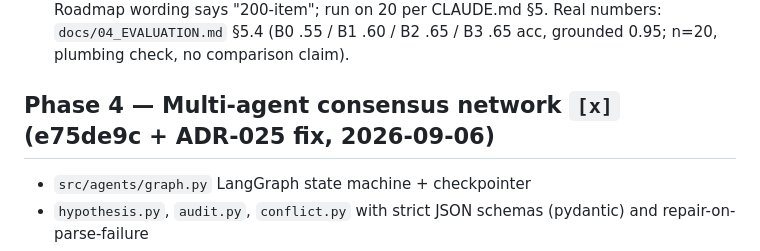
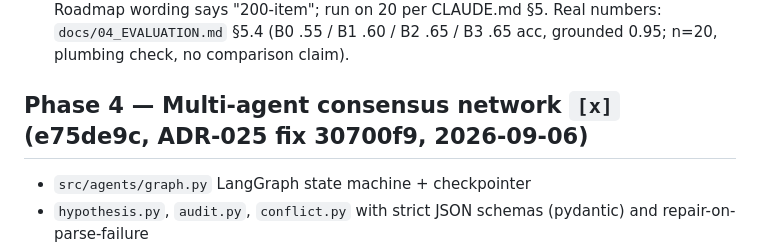
Before and after one commit to VishwakSai1805/agentic-graphrag-clinical-qa, a Markdown page: docs/02_ROADMAP.md, the part around the change. Rendered like a GitHub page.

Commit message:
docs: record ADR-025 conflict-fix sha (30700f9) in roadmap
Co-Authored-By: Claude Sonnet 5 <noreply@anthropic.com>
Claude-Session: https://claude.ai/code/session_01EY3jmW4tayEYVzZVdzpDhK

```diff
--- a/docs/02_ROADMAP.md
+++ b/docs/02_ROADMAP.md
@@ -103,7 +103,7 @@ Status legend: `[ ]` todo · `[~]` in progress · `[x]` done (add run_id/commit)
 - Dev slice = MedQA **train** split (seed 42), test stays unseen till Phase 7 (ADR-020).
 - **Exit test:** `python -m scripts.run_baselines --dataset medqa --split train --limit 20 --baselines B0,B1,B2,B3` — all four score end-to-end, one `results/<run_id>/` each. Roadmap wording says "200-item"; run on 20 per CLAUDE.md §5. Real numbers: `docs/04_EVALUATION.md` §5.4 (B0 .55 / B1 .60 / B2 .65 / B3 .65 acc, grounded 0.95; n=20, plumbing check, no comparison claim).
 
-## Phase 4 — Multi-agent consensus network  `[x]` (e75de9c + ADR-025 fix, 2026-09-06)
+## Phase 4 — Multi-agent consensus network  `[x]` (e75de9c, ADR-025 fix 30700f9, 2026-09-06)
 - `src/agents/graph.py` LangGraph state machine + checkpointer
 - `hypothesis.py`, `audit.py`, `conflict.py` with strict JSON schemas (pydantic) and repair-on-parse-failure
 - Budget guards + failure-mode instrumentation from `docs/01_ARCHITECTURE.md`
```
